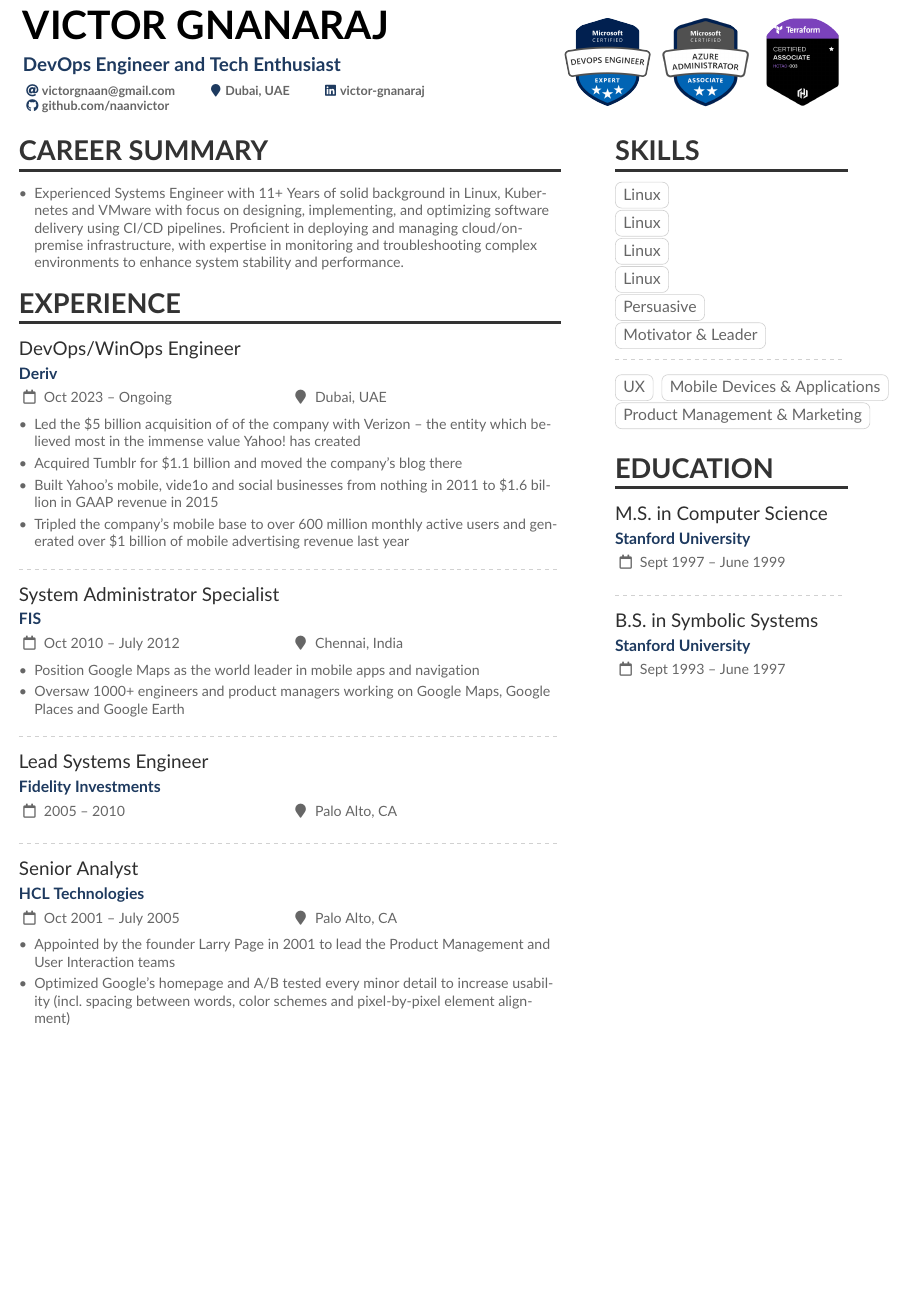
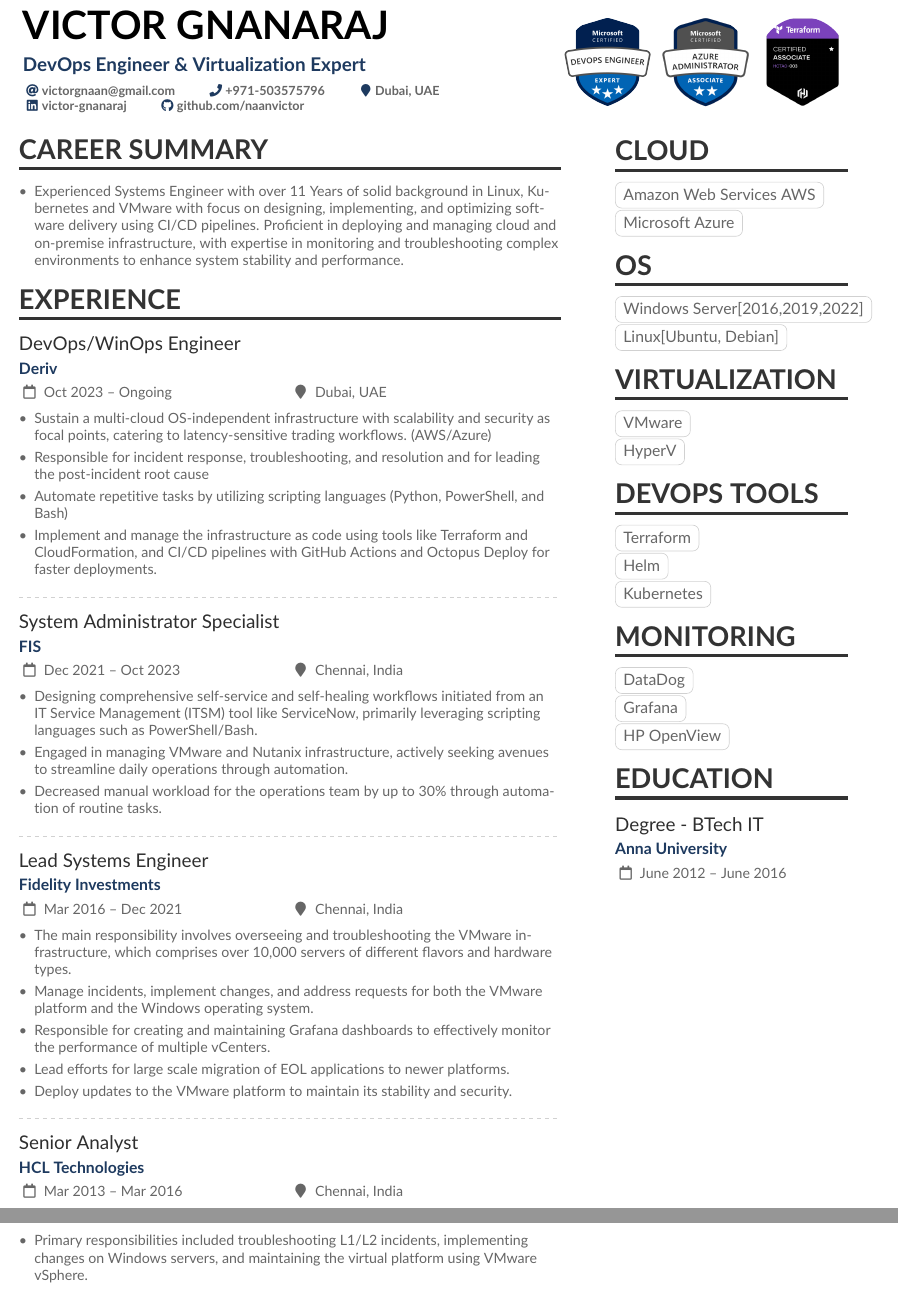
Before and after one commit to naanvictor/latex_resume, a LaTeX CV (victor.tex): part of the page before the commit and two parts of pages 1 and 2 of 2 after it, the two joined at a grey line, cut so that both start at the same text, the shorter picture padded with empty space. Compiled offline with pdfLaTeX.

Commit message:
updated resume

```diff
--- a/victor.tex
+++ b/victor.tex
@@ -93,7 +93,7 @@
 
 \begin{document}
 \name{Victor Gnanaraj}
-\tagline{DevOps Engineer and Tech Enthusiast}
+\tagline{DevOps Engineer \& Virtualization Expert}
 % Cropped to square from https://en.wikipedia.org/wiki/Marissa_Mayer#/media/File:Marissa_Mayer_May_2014_(cropped).jpg, CC-BY 2.0
 %% You can add multiple photos on the left or right
  %\photoL{2cm}{Yacht_High,Suitcase_High}
@@ -103,7 +103,7 @@
   % Not all of these are required!
   % You can add your own with \printinfo{symbol}{detail}
   \email{victorgnaan@gmail.com}
-%   \phone{000-00-0000}
+   \phone{+971-503575796}
   \location{Dubai, UAE}
   %\homepage{victor@gnanaraj.in}
   % \twitter{@marissamayer}
@@ -144,37 +144,45 @@
 
   \cvsection{Career Summary}
   \begin{itemize}
-    \item Experienced Systems Engineer with 11+ Years of solid background in Linux, Kubernetes and VMware with focus on designing, implementing, and optimizing software delivery using CI/CD pipelines. Proficient in deploying and managing cloud/on-premise infrastructure, with expertise in monitoring and troubleshooting complex environments to enhance system stability and performance.
+    \item Experienced Systems Engineer with over 11 Years of solid background in Linux, Kubernetes and VMware with focus on designing, implementing, and optimizing software delivery using CI/CD pipelines. Proficient in deploying and managing cloud and on-premise infrastructure, with expertise in monitoring and troubleshooting complex environments to enhance system stability and performance.
   \end{itemize}
 \cvsection{Experience}
 
 \cvevent{DevOps/WinOps Engineer}{Deriv}{Oct 2023 -- Ongoing}{Dubai, UAE}
 \begin{itemize}
-\item Led the \$5 billion acquisition of of the company with Verizon -- the entity which believed most in the immense value Yahoo!\ has created
-\item Acquired Tumblr for \$1.1 billion and moved the company's blog there
-\item Built Yahoo's mobile, vide1o and social businesses from nothing in 2011 to \$1.6 billion in GAAP revenue in 2015
-\item Tripled the company's mobile base to over 600 million monthly active users and generated over \$1 billion of mobile advertising revenue last year
+\item Sustain a multi-cloud OS-independent infrastructure with scalability and security as focal points, catering to latency-sensitive trading workflows. (AWS/Azure)
+\item Responsible for incident response, troubleshooting, and resolution and for leading the post-incident root cause
+\item Automate repetitive tasks by utilizing scripting languages (Python, PowerShell, and Bash)
+\item Implement and manage the infrastructure as code using tools like Terraform and CloudFormation, and CI/CD pipelines with GitHub Actions and Octopus Deploy for faster deployments.
 \end{itemize}
 
 \divider
 
-\cvevent{System Administrator Specialist}{FIS}{Oct 2010 -- July 2012}{Chennai, India}
+\cvevent{System Administrator Specialist}{FIS}{Dec 2021 -- Oct 2023}{Chennai, India}
 \begin{itemize}
-\item Position Google Maps as the world leader in mobile apps and navigation
-\item Oversaw 1000+ engineers and product managers working on Google Maps, Google Places and Google Earth
+\item Designing comprehensive self-service and self-healing workflows initiated from an IT Service Management (ITSM) tool like ServiceNow, primarily leveraging scripting languages such as PowerShell/Bash.
+\item Engaged in managing VMware and Nutanix infrastructure, actively seeking avenues to streamline daily operations through automation.
+\item Decreased manual workload for the operations team by up to 30\% through automation of routine tasks.
+
 \end{itemize}
 
 \divider
 
-\cvevent{Lead Systems Engineer}{Fidelity Investments}{2005 --  2010}{Palo Alto, CA}
+\cvevent{Lead Systems Engineer}{Fidelity Investments}{Mar 2016 --  Dec 2021}{Chennai, India}
+\begin{itemize}
+  \item The main responsibility involves overseeing and troubleshooting the VMware infrastructure, which comprises over 10,000 servers of different flavors and hardware types.
+  \item Manage incidents, implement changes, and address requests for both the VMware platform and the Windows operating system.
+  \item Responsible for creating and maintaining Grafana dashboards to effectively monitor the performance of multiple vCenters.
+  \item Lead efforts for large scale migration of EOL applications to newer platforms.
+  \item Deploy updates to the VMware platform to maintain its stability and security.
 
+  \end{itemize}
 \divider
 
-\cvevent{Senior Analyst}{HCL Technologies}{Oct 2001 -- July 2005}{Palo Alto, CA}
+\cvevent{Senior Analyst}{HCL Technologies}{Mar 2013 -- Mar 2016}{Chennai, India}
 
 \begin{itemize}
-\item Appointed by the founder Larry Page in 2001 to lead the Product Management and User Interaction teams
-\item Optimized Google's homepage and A/B tested every minor detail to increase usability (incl.~spacing between words, color schemes and pixel-by-pixel element alignment)
+\item Primary responsibilities included troubleshooting L1/L2 incidents, implementing changes on Windows servers, and maintaining the virtual platform using VMware vSphere.
 \end{itemize}
 
 % \divider
@@ -256,20 +264,22 @@
 
 % \cvachievement{\faFemale}{Inspiring women in tech}{Youngest CEO on Fortune's list of 50 most powerful women}
 
-\cvsection{Skills}
+\cvsection{Cloud}
 
-\cvtag{Linux}\\
-\cvtag{Linux}\\
-\cvtag{Linux}\\
-\cvtag{Linux}\\
-\cvtag{Persuasive}\\
-\cvtag{Motivator \& Leader}\\
+\cvtag{Amazon Web Services AWS}\\
+\cvtag{Microsoft Azure}\\
 
-\divider\smallskip
 
-\cvtag{UX}
-\cvtag{Mobile Devices \& Applications}
-\cvtag{Product Management \& Marketing}
+\cvsection{OS}
+\cvtag{Windows Server[2016,2019,2022]}\\
+\cvtag{Linux[Ubuntu, Debian]}\\
+
+\cvsection{Virtualization}
+\cvtag{VMware}\\
+\cvtag{HyperV}\\
+
+% \divider\smallskip
+
 
 % \cvsection{Languages}
 
@@ -281,14 +291,25 @@
 
 % \cvskill{German}{3.5} %% supports X.5 values.
 
+\cvsection{DevOps Tools}
+
+\cvtag{Terraform}\\
+\cvtag{Helm}\\
+\cvtag{Kubernetes}\\
+
+\cvsection{Monitoring}
+\cvtag{DataDog}\\
+\cvtag{Grafana}\\
+\cvtag{HP OpenView}\\
+
 
 \cvsection{Education}
 
-\cvevent{M.S.\ in Computer Science}{Stanford University}{Sept 1997 -- June 1999}{}
+\cvevent{Degree - BTech IT}{Anna University}{June 2012 -- June 2016}{}
 
-\divider
+% \divider
 
-\cvevent{B.S.\ in Symbolic Systems}{Stanford University}{Sept 1993 -- June 1997}{}
+% \cvevent{B.S.\ in Symbolic Systems}{Stanford University}{Sept 1993 -- June 1997}{}
 
 % \newpage
 
```
Also changed, not shown: victor.pdf, 6 other files.
